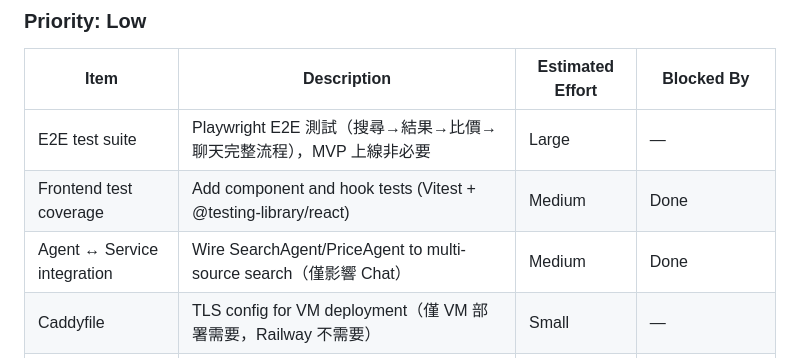
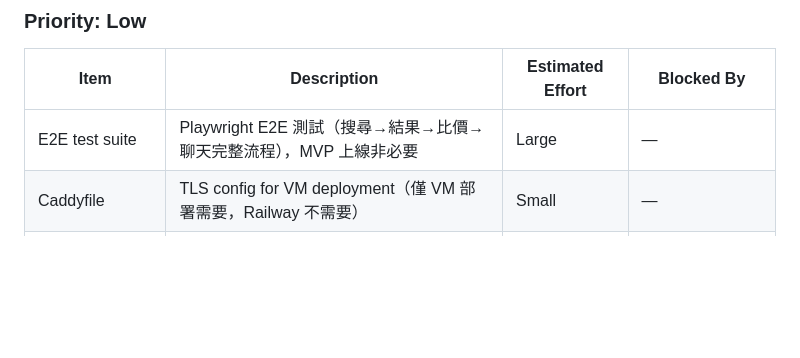
Before and after one commit to woodrow-shen/travel-ai, a Markdown page: docs/PROJECT_STATUS.md, the part around the change. Rendered like a GitHub page; blank space fills up the shorter version.

Commit message:
docs: remove completed items from PROJECT_STATUS backlog
Frontend test coverage and Agent-Service integration are done.

Co-Authored-By: Claude Opus 4.6 <noreply@anthropic.com>
Signed-off-by: Hsieh-Tseng Shen <woodrow.shen@gmail.com>

```diff
--- a/docs/PROJECT_STATUS.md
+++ b/docs/PROJECT_STATUS.md
@@ -321,8 +321,6 @@ Travel-AI is an intelligent travel aggregation platform targeting Taiwanese trav
 | Item | Description | Estimated Effort | Blocked By |
 |------|-------------|-----------------|------------|
 | E2E test suite | Playwright E2E 測試（搜尋→結果→比價→聊天完整流程），MVP 上線非必要 | Large | — |
-| Frontend test coverage | Add component and hook tests (Vitest + @testing-library/react) | Medium | Done |
-| Agent ↔ Service integration | Wire SearchAgent/PriceAgent to multi-source search（僅影響 Chat） | Medium | Done |
 | Caddyfile | TLS config for VM deployment（僅 VM 部署需要，Railway 不需要） | Small | — |
 | Deployment runbook | Step-by-step production deployment documentation | Small | — |
 | Incident playbook | Monitoring alerts and response procedures | Small | Production deployment |
```
